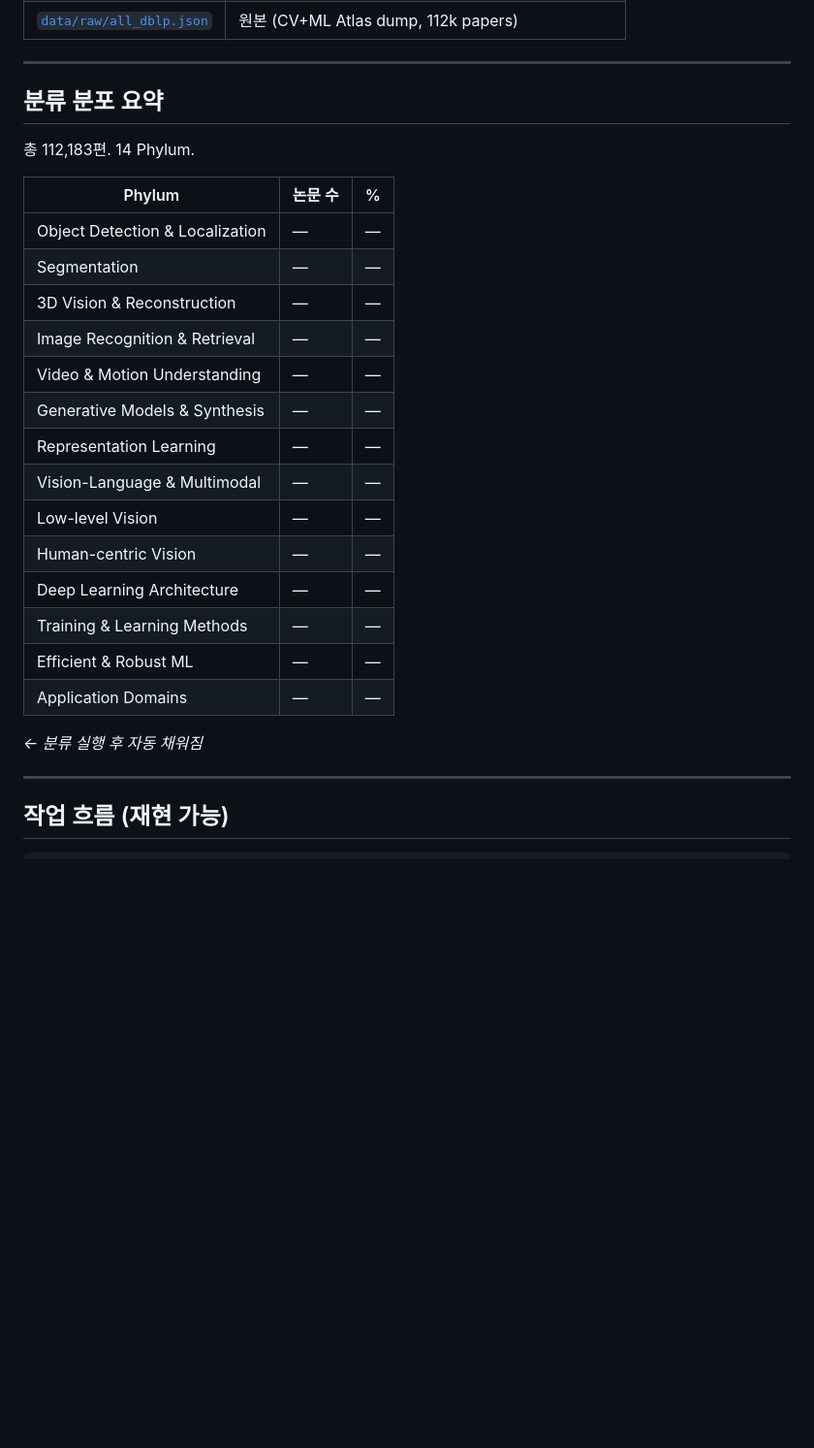
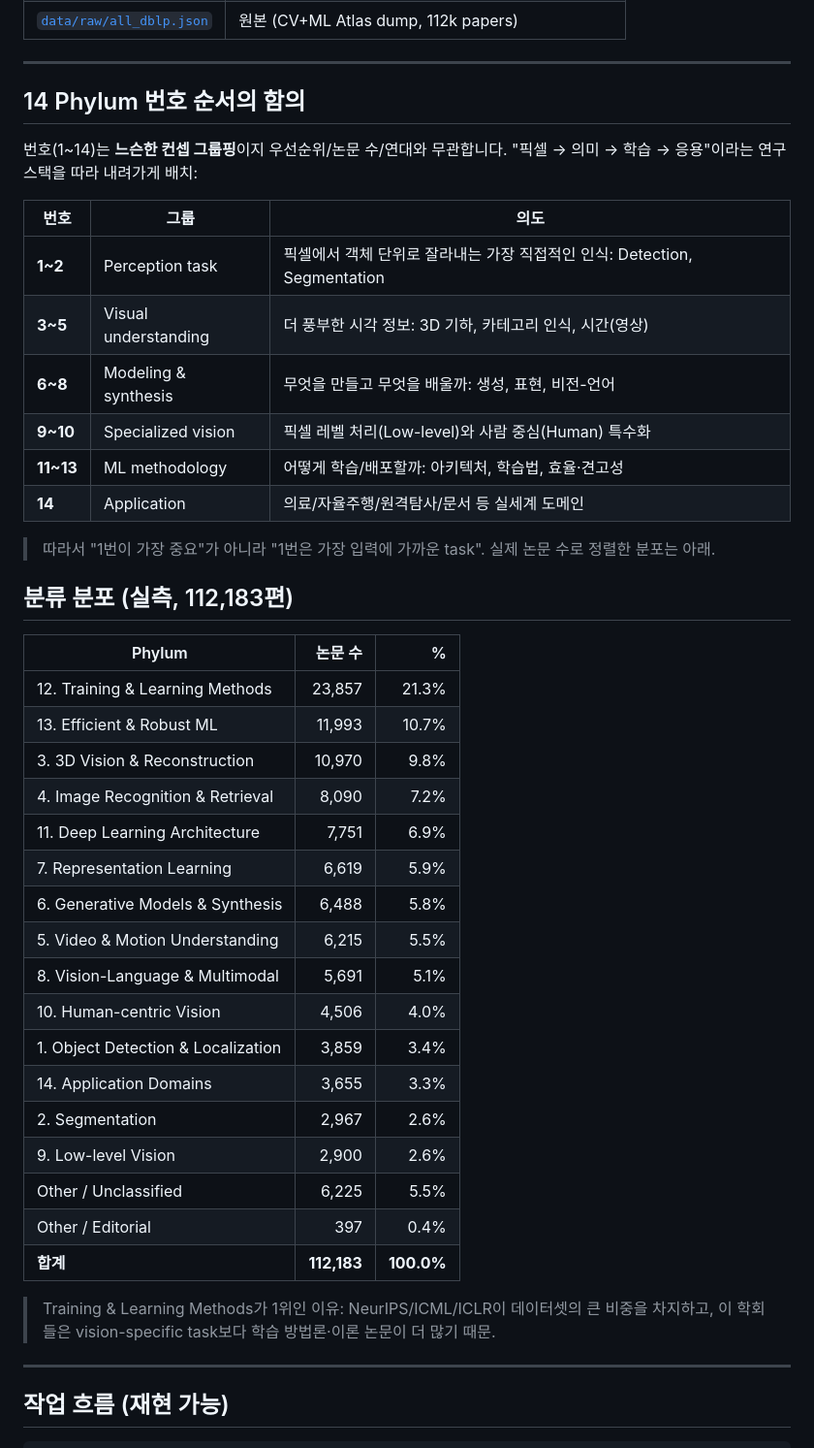
Before and after one commit to gisbi-kim/cvml-paper-phylogeny, a Markdown page: README.md, the part around the change. Shown at 97% size. Drawn GitHub-style; blank space fills up the shorter version.

Commit message:
Document phylum index ordering rationale
The 1-14 numbering reflects a conceptual stack (perception → visual
understanding → modeling → ML methodology → application), not paper
count, importance, or chronology. Add an explicit table describing the
groupings in both README.md and TAXONOMY.md so readers don't infer
priority from the number.

Also fill in the README distribution table with measured counts (was
placeholder dashes), and note why "Training & Learning Methods" leads
the count: NeurIPS/ICML/ICLR papers skew toward methodology over
vision-specific tasks.

Co-Authored-By: Claude Sonnet 4.6 <noreply@anthropic.com>

```diff
--- a/README.md
+++ b/README.md
@@ -37,28 +37,44 @@ CV+ML Paper Phylogenetic Taxonomy
 
 ---
 
-## 분류 분포 요약
+## 14 Phylum 번호 순서의 함의
 
-총 112,183편. 14 Phylum.
+번호(1~14)는 **느슨한 컨셉 그룹핑**이지 우선순위/논문 수/연대와 무관합니다. "픽셀 → 의미 → 학습 → 응용"이라는 연구 스택을 따라 내려가게 배치:
+
+| 번호 | 그룹 | 의도 |
+|---|---|---|
+| **1~2** | Perception task | 픽셀에서 객체 단위로 잘라내는 가장 직접적인 인식: Detection, Segmentation |
+| **3~5** | Visual understanding | 더 풍부한 시각 정보: 3D 기하, 카테고리 인식, 시간(영상) |
+| **6~8** | Modeling & synthesis | 무엇을 만들고 무엇을 배울까: 생성, 표현, 비전-언어 |
+| **9~10** | Specialized vision | 픽셀 레벨 처리(Low-level)와 사람 중심(Human) 특수화 |
+| **11~13** | ML methodology | 어떻게 학습/배포할까: 아키텍처, 학습법, 효율·견고성 |
+| **14** | Application | 의료/자율주행/원격탐사/문서 등 실세계 도메인 |
+
+> 따라서 "1번이 가장 중요"가 아니라 "1번은 가장 입력에 가까운 task". 실제 논문 수로 정렬한 분포는 아래.
+
+## 분류 분포 (실측, 112,183편)
 
 | Phylum | 논문 수 | % |
-|--------|---------|---|
-| Object Detection & Localization | — | — |
-| Segmentation | — | — |
-| 3D Vision & Reconstruction | — | — |
-| Image Recognition & Retrieval | — | — |
-| Video & Motion Understanding | — | — |
-| Generative Models & Synthesis | — | — |
-| Representation Learning | — | — |
-| Vision-Language & Multimodal | — | — |
-| Low-level Vision | — | — |
-| Human-centric Vision | — | — |
-| Deep Learning Architecture | — | — |
-| Training & Learning Methods | — | — |
-| Efficient & Robust ML | — | — |
-| Application Domains | — | — |
+|---|---:|---:|
+| 12. Training & Learning Methods | 23,857 | 21.3% |
+| 13. Efficient & Robust ML | 11,993 | 10.7% |
+| 3. 3D Vision & Reconstruction | 10,970 | 9.8% |
+| 4. Image Recognition & Retrieval | 8,090 | 7.2% |
+| 11. Deep Learning Architecture | 7,751 | 6.9% |
+| 7. Representation Learning | 6,619 | 5.9% |
+| 6. Generative Models & Synthesis | 6,488 | 5.8% |
+| 5. Video & Motion Understanding | 6,215 | 5.5% |
+| 8. Vision-Language & Multimodal | 5,691 | 5.1% |
+| 10. Human-centric Vision | 4,506 | 4.0% |
+| 1. Object Detection & Localization | 3,859 | 3.4% |
+| 14. Application Domains | 3,655 | 3.3% |
+| 2. Segmentation | 2,967 | 2.6% |
+| 9. Low-level Vision | 2,900 | 2.6% |
+| Other / Unclassified | 6,225 | 5.5% |
+| Other / Editorial | 397 | 0.4% |
+| **합계** | **112,183** | **100.0%** |
 
-*← 분류 실행 후 자동 채워짐*
+> Training & Learning Methods가 1위인 이유: NeurIPS/ICML/ICLR이 데이터셋의 큰 비중을 차지하고, 이 학회들은 vision-specific task보다 학습 방법론·이론 논문이 더 많기 때문.
 
 ---
 
```
Also changed, not shown: TAXONOMY.md (+17 -0 lines).
